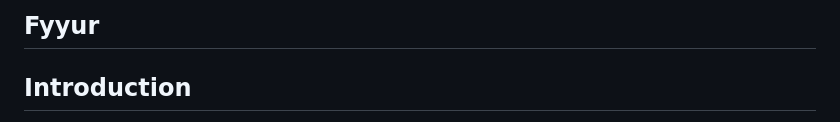
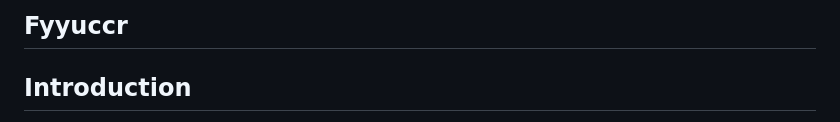
Before and after one commit to Njamen/Archie, a Markdown page: README.md, the part around the change. GitHub-like rendering.

Commit message:
first commit from a other collaborator

```diff
--- a/README.md
+++ b/README.md
@@ -1,4 +1,4 @@
-Fyyur
+Fyyuccr
 -----
 
 ## Introduction
```
